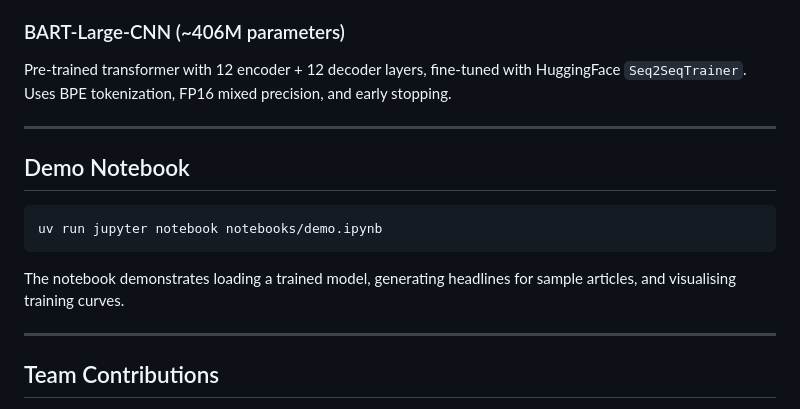
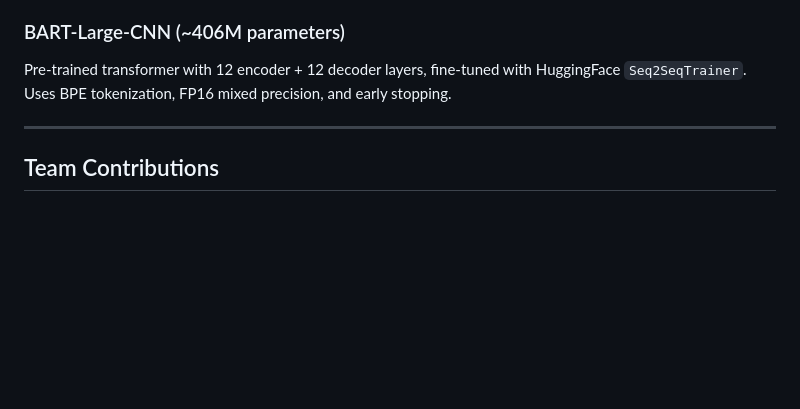
Before and after one commit to sudoytang/deepbait, a Markdown page: README.md, the part around the change. Rendered like a GitHub page; blank space fills up the shorter version.

Commit message:
Remove demo notebook instructions from README
Removed demo notebook section from README.

````diff
--- a/README.md
+++ b/README.md
@@ -311,16 +311,6 @@ Pre-trained transformer with 12 encoder + 12 decoder layers, fine-tuned with Hug
 
 ---
 
-## Demo Notebook
-
-```bash
-uv run jupyter notebook notebooks/demo.ipynb
-```
-
-The notebook demonstrates loading a trained model, generating headlines for sample articles, and visualising training curves.
-
----
-
 ## Team Contributions
 
 - **Irys Zhang:** Dataset preprocessing, tokenization pipeline, vocabulary construction, Webis-17 data integration (`data_processing.py`)
````
